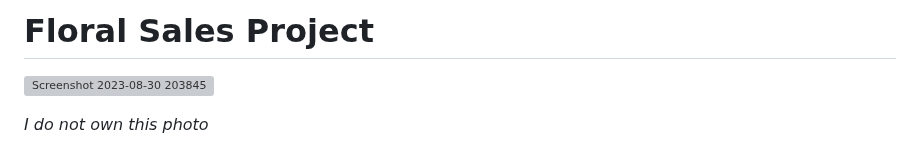
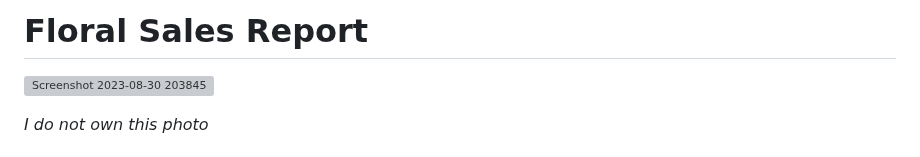
Before and after one commit to JoeBwonKenobi/Floral_Sales_Project, a Markdown page: README.md, the part around the change. Drawn GitHub-style; grey boxes are pictures that could not be loaded.

```diff
--- a/README.md
+++ b/README.md
@@ -1,4 +1,4 @@
-# Floral Sales Project
+# Floral Sales Report
 
 
 ![Screenshot 2023-08-30 203845](https://github.com/JoeBwonKenobi/Floral_Sales_Project/assets/117705408/39c7e26f-8f99-4ea3-8e80-e9305851afa2)
```
